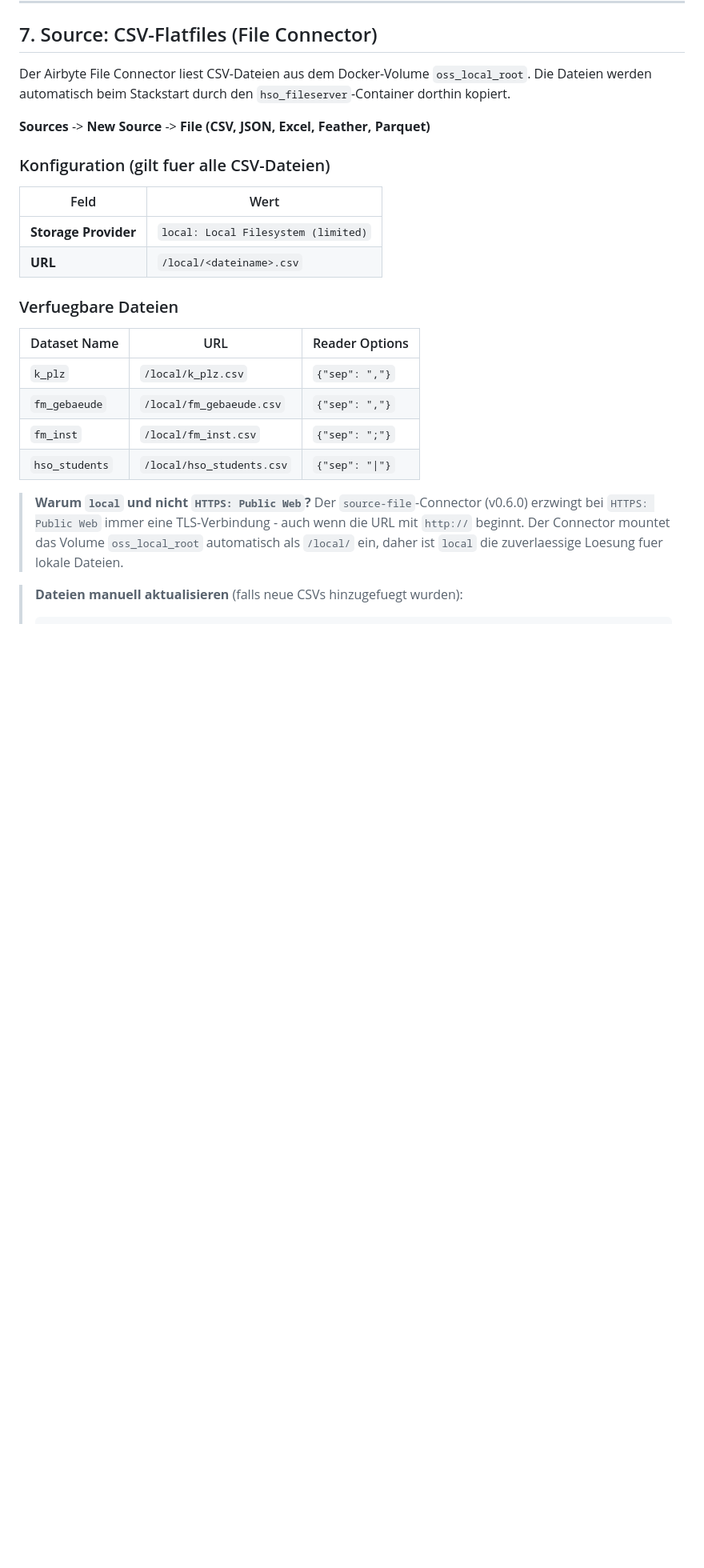
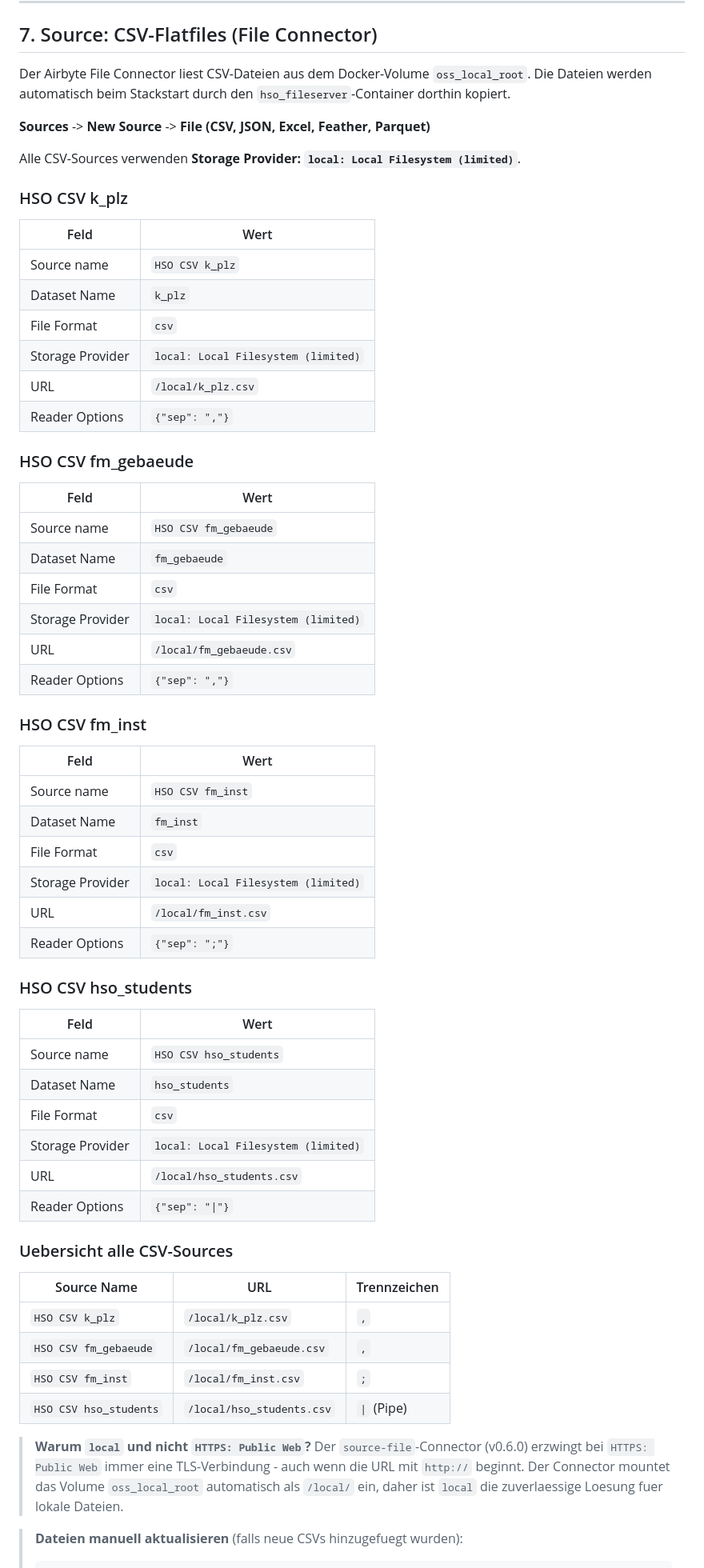
Before and after one commit to rebecca003424/INFM_Airbyte, a Markdown page: docs/airbyte-setup.md, the part around one of its changes. Shown at 80% size. Rendered like a GitHub page; blank space fills up the shorter version.

```diff
--- a/docs/airbyte-setup.md
+++ b/docs/airbyte-setup.md
@@ -168,21 +192,60 @@ Die Dateien werden automatisch beim Stackstart durch den `hso_fileserver`-Contai
 
 **Sources** -> **New Source** -> **File (CSV, JSON, Excel, Feather, Parquet)**
 
-### Konfiguration (gilt fuer alle CSV-Dateien)
+Alle CSV-Sources verwenden **Storage Provider: `local: Local Filesystem (limited)`**.
+
+### HSO CSV k_plz
 
 | Feld | Wert |
 |------|------|
-| **Storage Provider** | `local: Local Filesystem (limited)` |
-| **URL** | `/local/<dateiname>.csv` |
+| Source name | `HSO CSV k_plz` |
+| Dataset Name | `k_plz` |
+| File Format | `csv` |
+| Storage Provider | `local: Local Filesystem (limited)` |
+| URL | `/local/k_plz.csv` |
+| Reader Options | `{"sep": ","}` |
 
-### Verfuegbare Dateien
+### HSO CSV fm_gebaeude
 
-| Dataset Name | URL | Reader Options |
+| Feld | Wert |
+|------|------|
+| Source name | `HSO CSV fm_gebaeude` |
+| Dataset Name | `fm_gebaeude` |
+| File Format | `csv` |
+| Storage Provider | `local: Local Filesystem (limited)` |
+| URL | `/local/fm_gebaeude.csv` |
+| Reader Options | `{"sep": ","}` |
+
+### HSO CSV fm_inst
+
+| Feld | Wert |
+|------|------|
+| Source name | `HSO CSV fm_inst` |
+| Dataset Name | `fm_inst` |
+| File Format | `csv` |
+| Storage Provider | `local: Local Filesystem (limited)` |
+| URL | `/local/fm_inst.csv` |
+| Reader Options | `{"sep": ";"}` |
+
+### HSO CSV hso_students
+
+| Feld | Wert |
+|------|------|
+| Source name | `HSO CSV hso_students` |
+| Dataset Name | `hso_students` |
+| File Format | `csv` |
+| Storage Provider | `local: Local Filesystem (limited)` |
+| URL | `/local/hso_students.csv` |
+| Reader Options | `{"sep": "\|"}` |
+
+### Uebersicht alle CSV-Sources
+
+| Source Name | URL | Trennzeichen |
 |---|---|---|
-| `k_plz` | `/local/k_plz.csv` | `{"sep": ","}` |
-| `fm_gebaeude` | `/local/fm_gebaeude.csv` | `{"sep": ","}` |
-| `fm_inst` | `/local/fm_inst.csv` | `{"sep": ";"}` |
-| `hso_students` | `/local/hso_students.csv` | `{"sep": "\|"}` |
+| `HSO CSV k_plz` | `/local/k_plz.csv` | `,` |
+| `HSO CSV fm_gebaeude` | `/local/fm_gebaeude.csv` | `,` |
+| `HSO CSV fm_inst` | `/local/fm_inst.csv` | `;` |
+| `HSO CSV hso_students` | `/local/hso_students.csv` | `\|` (Pipe) |
 
 > **Warum `local` und nicht `HTTPS: Public Web`?**
 > Der `source-file`-Connector (v0.6.0) erzwingt bei `HTTPS: Public Web` immer eine
```
Also changed, not shown: other parts of docs/airbyte-setup.md (+24 -0 lines), docs/testszenarien.md (+11 -10 lines).
